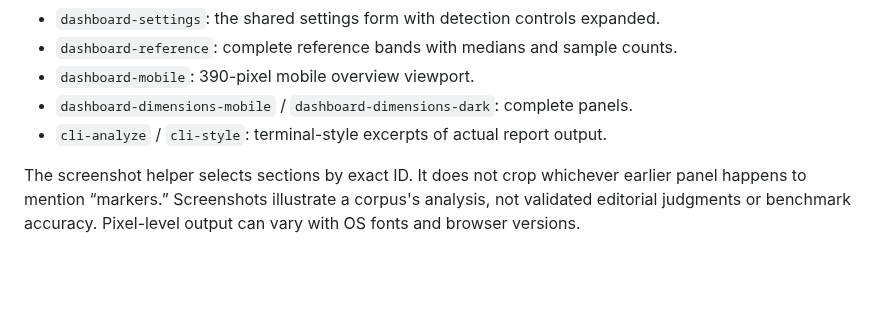
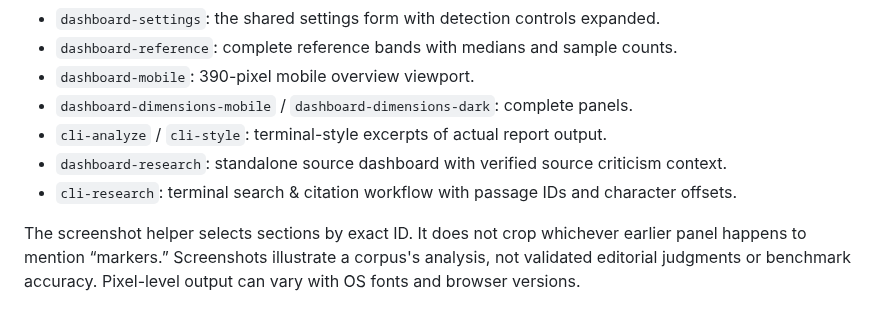
Before and after one commit to mfahsold/lixity, a Markdown page: docs/screenshots/README.md, the part around the change. Drawn GitHub-style; blank space fills up the shorter version.

```diff
--- a/docs/screenshots/README.md
+++ b/docs/screenshots/README.md
@@ -41,6 +41,8 @@ The command fails on runtime errors, missing panels or mobile page overflow.
 - `dashboard-mobile`: 390-pixel mobile overview viewport.
 - `dashboard-dimensions-mobile` / `dashboard-dimensions-dark`: complete panels.
 - `cli-analyze` / `cli-style`: terminal-style excerpts of actual report output.
+- `dashboard-research`: standalone source dashboard with verified source criticism context.
+- `cli-research`: terminal search & citation workflow with passage IDs and character offsets.
 
 The screenshot helper selects sections by exact ID. It does not crop whichever
 earlier panel happens to mention “markers.” Screenshots illustrate a corpus's
```
Also changed, not shown: README.md (+9 -2 lines), docs/screenshots/cli-research.png (added), docs/screenshots/dashboard-research.png (added), 3 other files.
